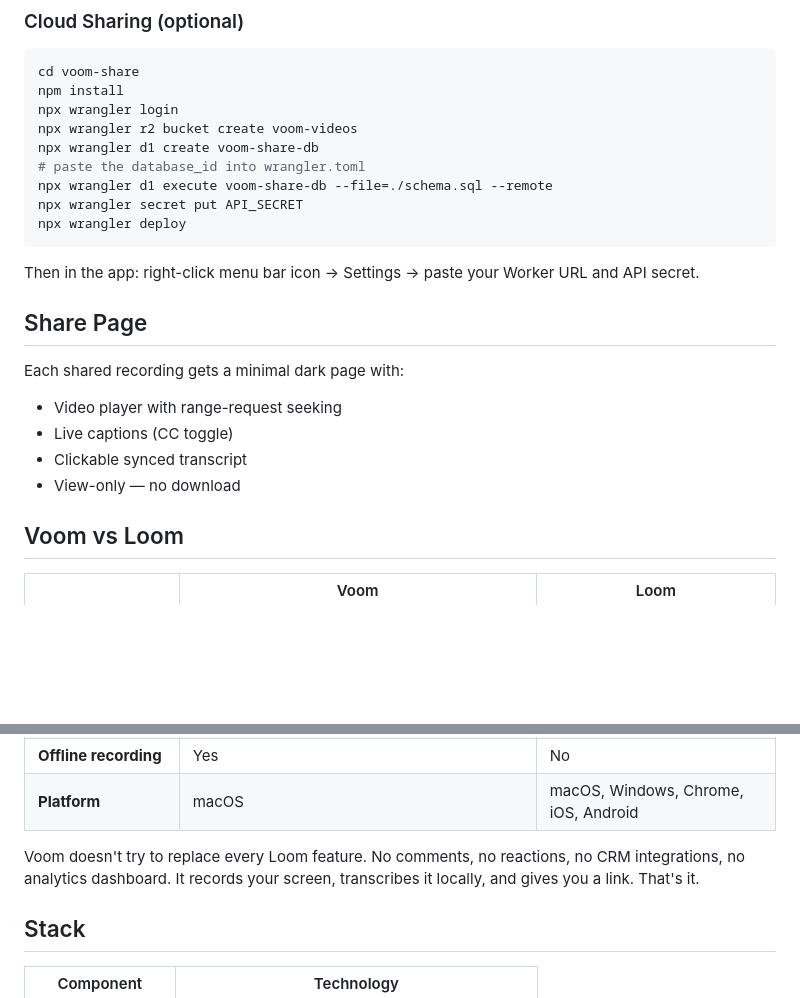
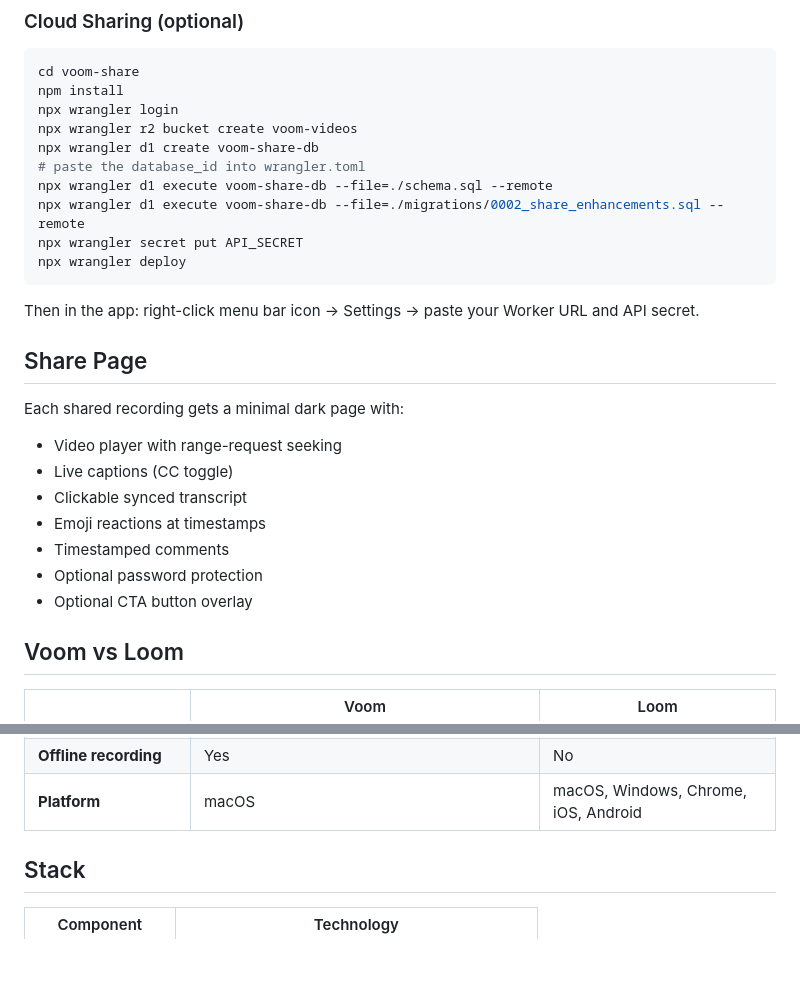
Before and after one commit to aritropaul/voom, a Markdown page: README.md, 2 parts joined by grey strips. GitHub-like rendering; blank space fills up the shorter version.

````diff
--- a/README.md
+++ b/README.md
@@ -40,6 +65,7 @@ npx wrangler r2 bucket create voom-videos
 npx wrangler d1 create voom-share-db
 # paste the database_id into wrangler.toml
 npx wrangler d1 execute voom-share-db --file=./schema.sql --remote
+npx wrangler d1 execute voom-share-db --file=./migrations/0002_share_enhancements.sql --remote
 npx wrangler secret put API_SECRET
 npx wrangler deploy
 ```
@@ -52,7 +78,10 @@ Each shared recording gets a minimal dark page with:
 - Video player with range-request seeking
 - Live captions (CC toggle)
 - Clickable synced transcript
-- View-only — no download
+- Emoji reactions at timestamps
+- Timestamped comments
+- Optional password protection
+- Optional CTA button overlay
 
 ## Voom vs Loom
 
@@ -74,8 +110,6 @@ Each shared recording gets a minimal dark page with:
 | **Dependencies** | WhisperKit | Electron, ffmpeg, many more |
 | **Offline recording** | Yes | No |
 | **Platform** | macOS | macOS, Windows, Chrome, iOS, Android |
-
-Voom doesn't try to replace every Loom feature. No comments, no reactions, no CRM integrations, no analytics dashboard. It records your screen, transcribes it locally, and gives you a link. That's it.
 
 ## Stack
 
````
Also changed, not shown: other parts of README.md (+33 -1 lines).
